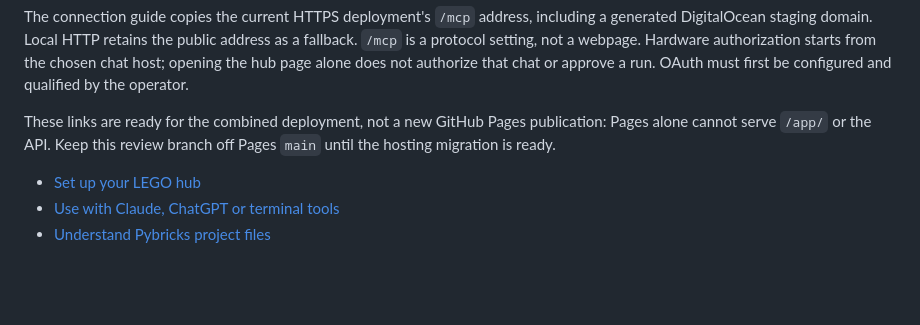
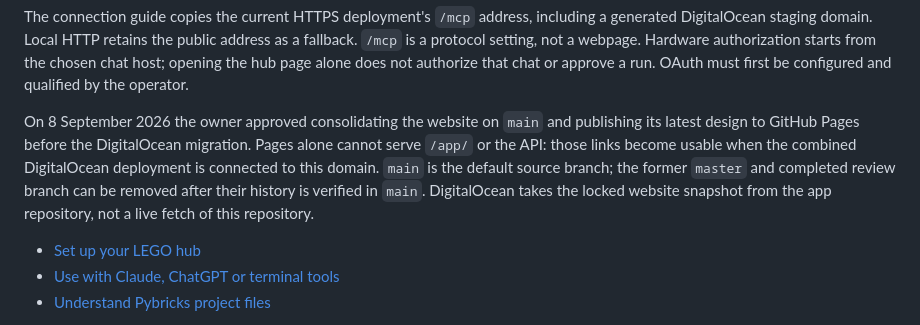
Before and after one commit to graemerycyk/studworks, a Markdown page: README.md, the part around the change. GitHub-like rendering; blank space fills up the shorter version.

Commit message:
Document main consolidation and approved Pages publication

```diff
--- a/README.md
+++ b/README.md
@@ -164,9 +164,13 @@ authorization starts from the chosen chat host; opening the hub page alone does
 not authorize that chat or approve a run. OAuth must first be configured and
 qualified by the operator.
 
-These links are ready for the combined deployment, not a new GitHub Pages
-publication: Pages alone cannot serve `/app/` or the API. Keep this review
-branch off Pages `main` until the hosting migration is ready.
+On 8 September 2026 the owner approved consolidating the website on `main` and
+publishing its latest design to GitHub Pages before the DigitalOcean migration.
+Pages alone cannot serve `/app/` or the API: those links become usable when the
+combined DigitalOcean deployment is connected to this domain. `main` is the
+default source branch; the former `master` and completed review branch can be
+removed after their history is verified in `main`. DigitalOcean takes the locked
+website snapshot from the app repository, not a live fetch of this repository.
 
 - [Set up your LEGO hub](https://www.studworks.build/journal/set-up-your-hub/)
 - [Use with Claude, ChatGPT or terminal tools](https://www.studworks.build/journal/use-with-claude-chatgpt/)
```
